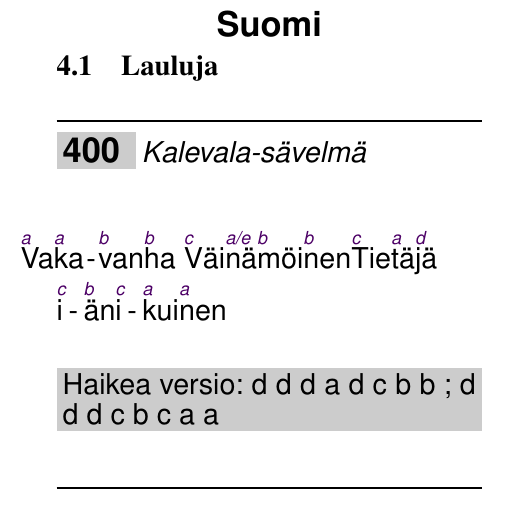
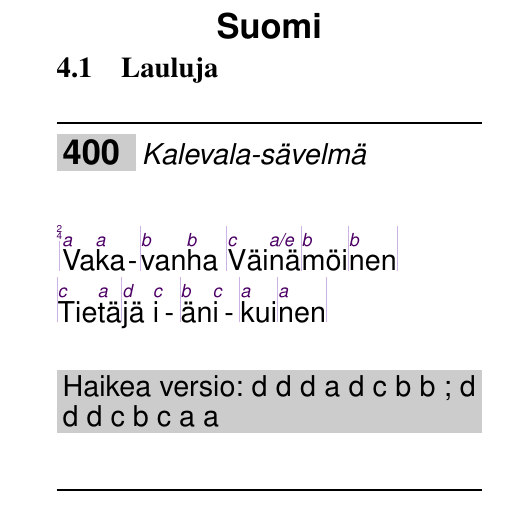
Before and after one commit to unilaiva/unilaiva-songbook, a LaTeX book (wisdom-songbook.tex, which reads content/songs_suomi.tex): part of page 46 of 100, cut so that both start at the same text. Compiled offline with pdfLaTeX.

Commit message:
Add measure bars for 'Kalevala-sävelmä'

```diff
--- a/content/songs_suomi.tex
+++ b/content/songs_suomi.tex
@@ -1,9 +1,10 @@
 % Finnish songs
 
 \beginsong{Kalevala-sävelmä}[]
+  \meter{2}{4}
   \beginverse
-    \[a]Va\[a]ka-\[b]van\[b]ha \[c]Väi\[a/e]nä\[b]möi\[b]nen
-    \[c]Tie\[a]tä\[d]jä \[c]i\[b]än\[c]i\[a]kui\[a]nen
+    |\[a]Va\[a]ka-|\[b]van\[b]ha |\[c]Väi\[a/e]nä|\[b]möi|\[b]nen|
+    |\[c]Tie\[a]tä|\[d]jä \[c]i|\[b]än\[c]i|\[a]kui|\[a]nen|
   \endverse
   \musicnote{Haikea versio: d d d a d c b b ; d d d c b c a a}
 \endsong
```
